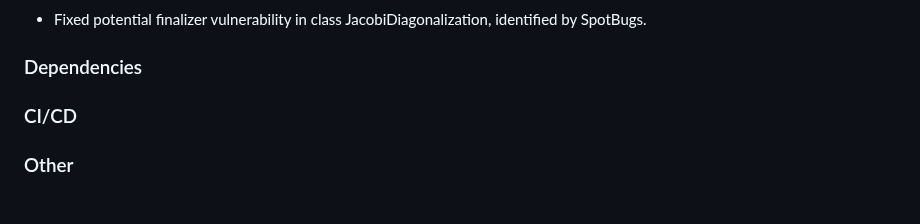
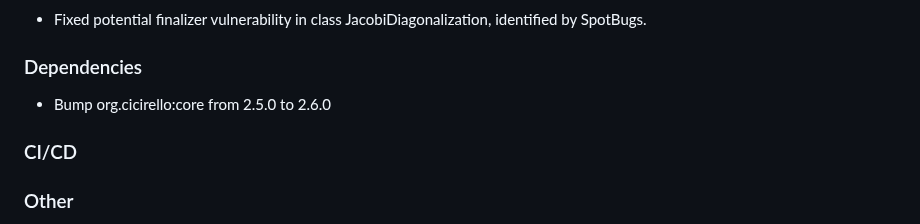
Before and after one commit to cicirello/rho-mu, a Markdown page: CHANGELOG.md, the part around one of its changes. Drawn GitHub-style.

Commit message:
Update CHANGELOG.md
Signed-off-by: Vincent A. Cicirello <cicirello@users.noreply.github.com>

```diff
--- a/CHANGELOG.md
+++ b/CHANGELOG.md
@@ -24,6 +24,7 @@ and this project adheres to [Semantic Versioning](https://semver.org/spec/v2.0.0
 * Fixed potential finalizer vulnerability in class JacobiDiagonalization, identified by SpotBugs.
 
 ### Dependencies
+* Bump org.cicirello:core from 2.5.0 to 2.6.0
 
 ### CI/CD
 
```
Also changed, not shown: other parts of CHANGELOG.md (+1 -1 lines).
